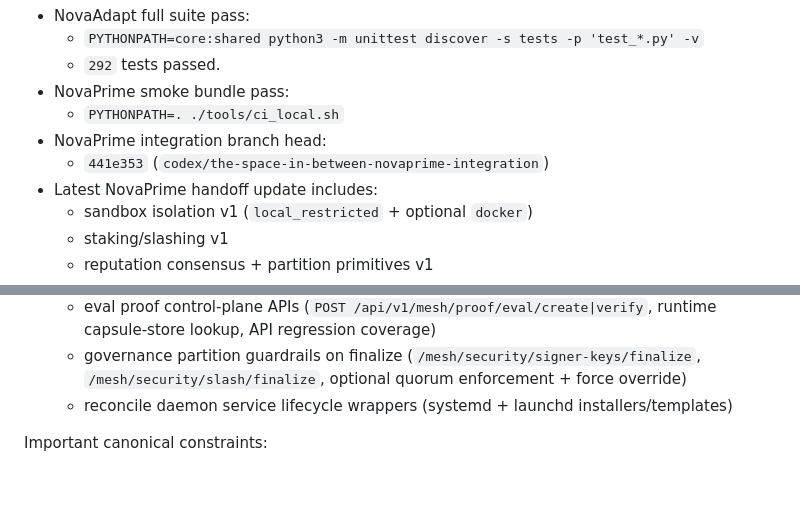
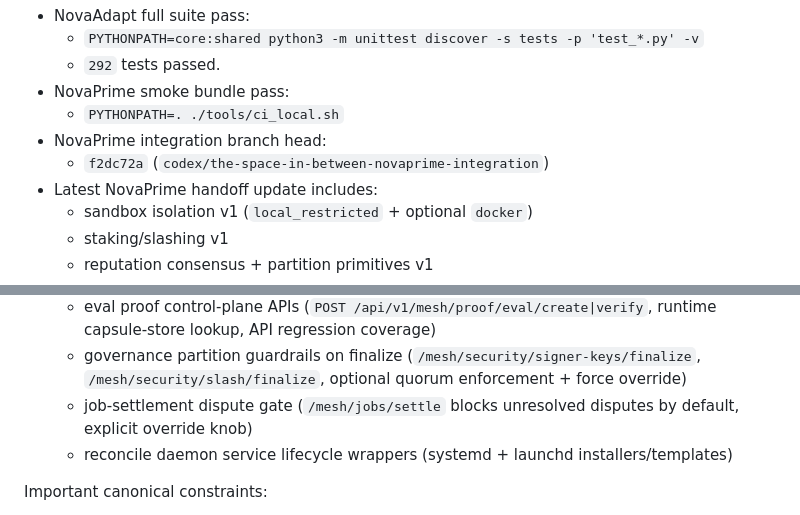
Before and after one commit to maddwiz/NovaAdapt, a Markdown page: docs/NOVAAI_MASTER_HANDOFF.md, 2 parts joined by grey strips. GitHub-like rendering; blank space fills up the shorter version.

Commit message:
Update NovaPrime pointer for dispute settlement guard

```diff
--- a/docs/NOVAAI_MASTER_HANDOFF.md
+++ b/docs/NOVAAI_MASTER_HANDOFF.md
@@ -10,7 +10,7 @@ Current verification snapshot (2026-03-03):
 - NovaPrime smoke bundle pass:
   - `PYTHONPATH=. ./tools/ci_local.sh`
 - NovaPrime integration branch head:
-  - `441e353` (`codex/the-space-in-between-novaprime-integration`)
+  - `f2dc72a` (`codex/the-space-in-between-novaprime-integration`)
 - Latest NovaPrime handoff update includes:
   - sandbox isolation v1 (`local_restricted` + optional `docker`)
   - staking/slashing v1
@@ -58,6 +58,7 @@ Current verification snapshot (2026-03-03):
   - eval proof capsule hardening (`eval-proof-v2` commitment envelope + `verify_eval_proof_capsule(...)`, legacy verifier compatibility, smoke/test coverage)
   - eval proof control-plane APIs (`POST /api/v1/mesh/proof/eval/create|verify`, runtime capsule-store lookup, API regression coverage)
   - governance partition guardrails on finalize (`/mesh/security/signer-keys/finalize`, `/mesh/security/slash/finalize`, optional quorum enforcement + force override)
+  - job-settlement dispute gate (`/mesh/jobs/settle` blocks unresolved disputes by default, explicit override knob)
   - reconcile daemon service lifecycle wrappers (systemd + launchd installers/templates)
 
 Important canonical constraints:
```
